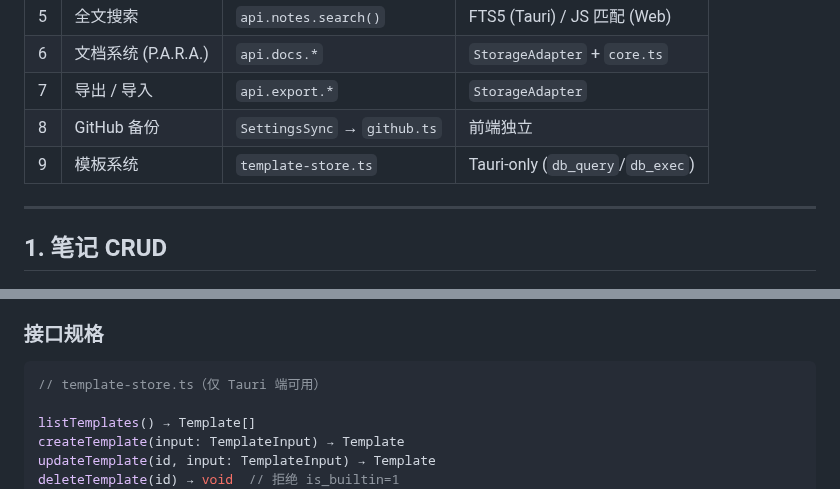
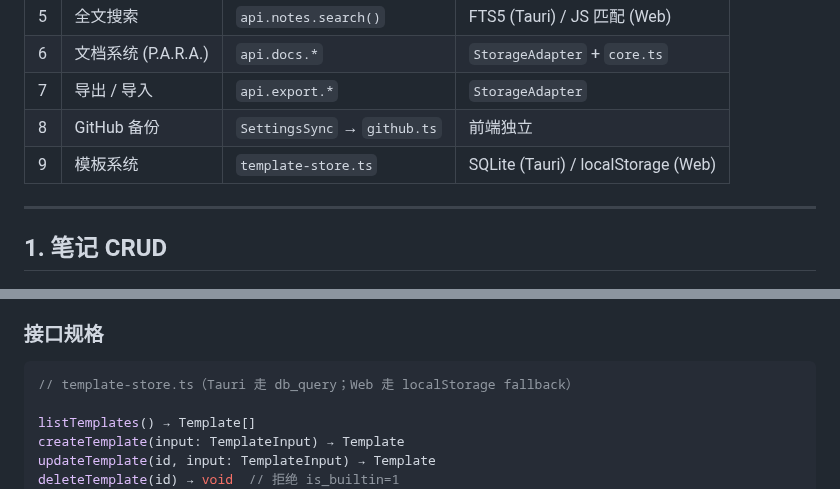
Before and after one commit to erocpil/nine-rings, a Markdown page: docs/features.md, 2 parts joined by grey strips. GitHub-like rendering.

Commit message:
docs: 修正模板系统 Tauri-only 残留描述

````diff
--- a/docs/features.md
+++ b/docs/features.md
@@ -19,7 +19,7 @@
 | 6 | 文档系统 (P.A.R.A.) | `api.docs.*` | `StorageAdapter` + `core.ts` |
 | 7 | 导出 / 导入 | `api.export.*` | `StorageAdapter` |
 | 8 | GitHub 备份 | `SettingsSync` → `github.ts` | 前端独立 |
-| 9 | 模板系统 | `template-store.ts` | Tauri-only (`db_query`/`db_exec`) |
+| 9 | 模板系统 | `template-store.ts` | SQLite (Tauri) / localStorage (Web) |
 
 ---
 
@@ -414,7 +414,7 @@ Table: templates
 ### 接口规格
 
 ```typescript
-// template-store.ts（仅 Tauri 端可用）
+// template-store.ts（Tauri 走 db_query；Web 走 localStorage fallback）
 
 listTemplates() → Template[]
 createTemplate(input: TemplateInput) → Template
````
